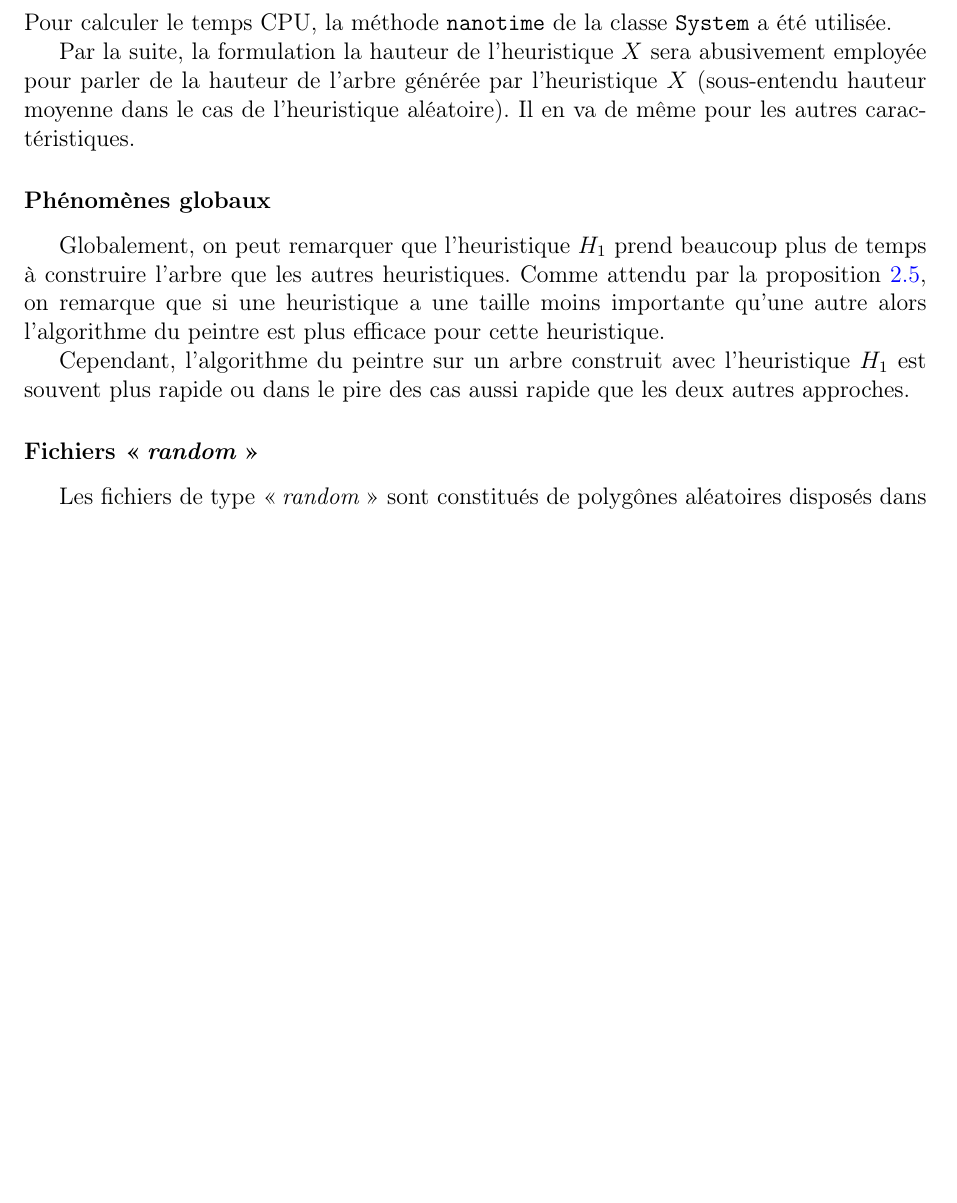
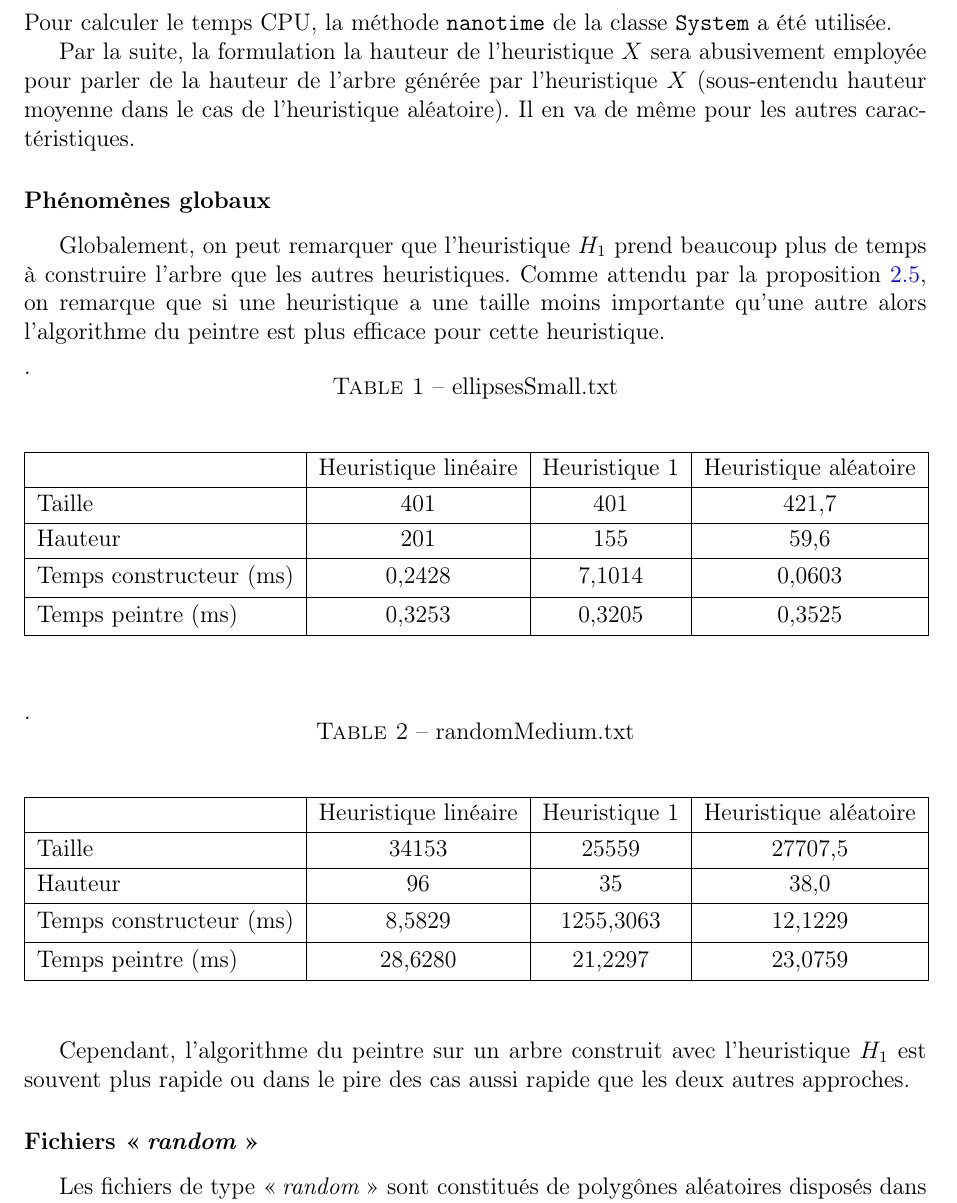
Before and after one commit to AllanDubrulle/fantastic-octo-spork, a LaTeX document (rapport/final/rapportGp1.tex, which reads rapport/final/sections/temps_cpu.tex): part of page 15 of 17 before the commit and part of page 15 of 19 after it, cut so that both start at the same text, the shorter picture padded with empty space. Compiled offline with pdfLaTeX.

Commit message:
Ajout tables rapport

```diff
--- a/rapport/final/rapportGp1.tex
+++ b/rapport/final/rapportGp1.tex
@@ -16,7 +16,7 @@
 \usepackage{xcolor}
 \usepackage[title]{appendix}
 \usepackage{tabu} %pour des tableaux plus beaux
-
+\usepackage[skip=0pt]{caption}
 % Définition des théorèmes
 \theoremstyle{definition} \newtheorem{df}{D\'{e}finition}[section]
 \theoremstyle{definition} \newtheorem{ex}[df]{Exemple}
--- a/rapport/final/sections/temps_cpu.tex
+++ b/rapport/final/sections/temps_cpu.tex
@@ -24,6 +24,16 @@ Comme attendu par la proposition \ref{compl:painter}, on remarque
 que si une heuristique a une taille moins importante qu'une autre
 alors l'algorithme du peintre est plus efficace pour cette heuristique.
 
+\begin{table}[h].
+\caption{ellipsesSmall.txt}
+\input{tableaux/ellipsesSmallTableau.tex}
+\end{table}
+
+\begin{table}[h].
+\caption{randomMedium.txt}
+\input{tableaux/randomMediumTableau.tex}
+\end{table}
+
 Cependant, l'algorithme du peintre sur un arbre construit
 avec l'heuristique $H_1$ est souvent plus rapide ou dans le
 pire des cas aussi rapide que les deux autres approches.
@@ -41,6 +56,11 @@ que l'heuristique $H_1$ mais une taille plus grande.
 Les fichiers \og\emph{ellipses}\fg{} sont formés de segments disposés de manière
 à délimiter des ellipses concentriques. Très peu de segments
 sont colinéaires sur ce type de fichier.
+
+\begin{table}[h].
+\caption{ellipsesLarge.txt}
+\input{tableaux/ellipsesLargeTableau.tex}
+\end{table}
 
 Sur ces fichiers, on remarque que la taille des arbres
 est relativement identique pour chaque heuristique.
```
Also changed, not shown: rapport/final/sections/temps_cpu.tex (17 more changed lines).
